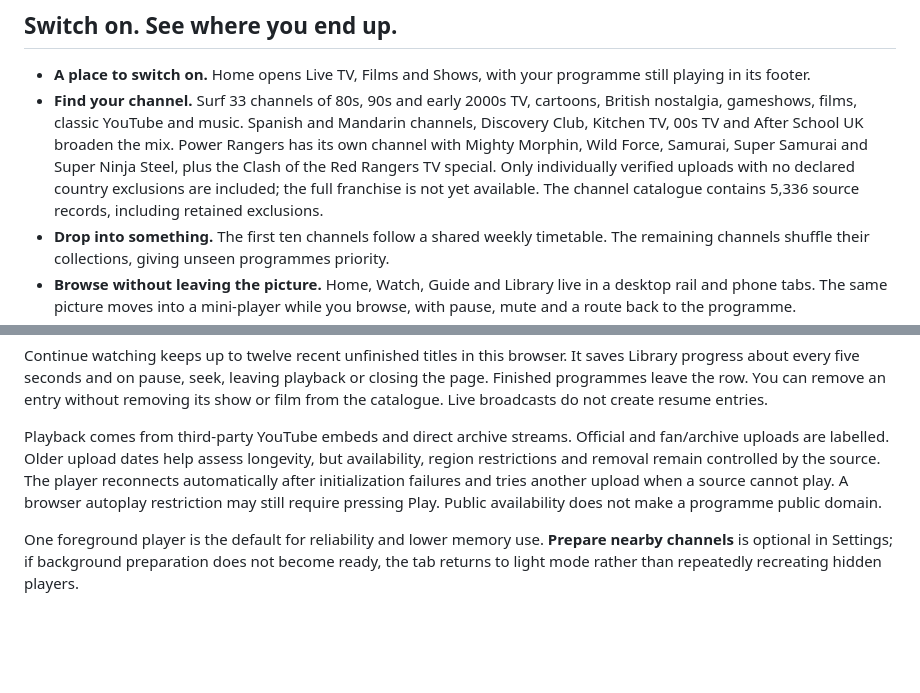
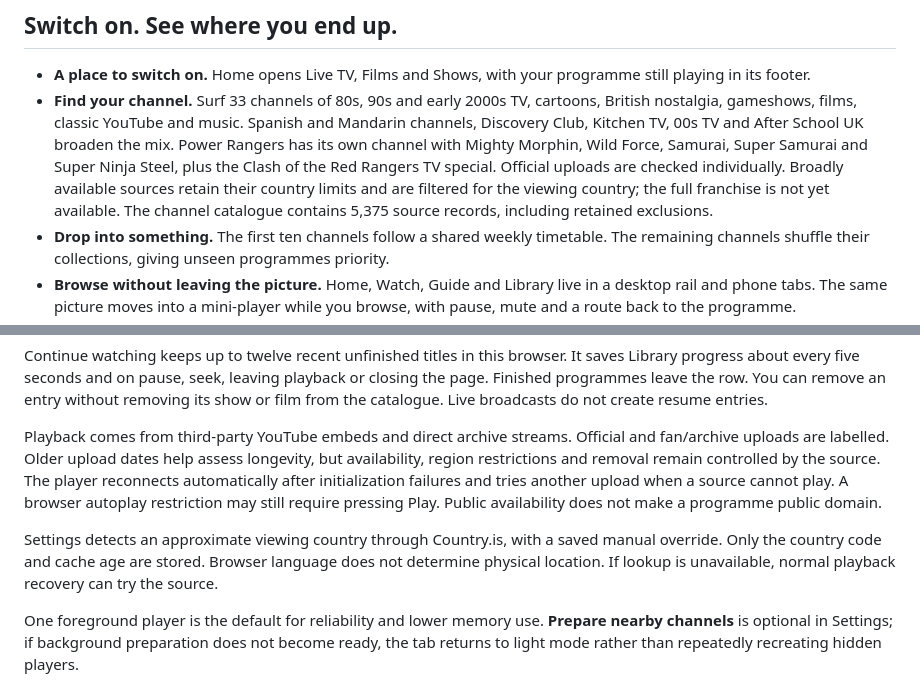
Before and after one commit to leolunelove/RewindTV, a Markdown page: README.md, 2 parts joined by grey strips. Rendered like a GitHub page; blank space fills up the shorter version.

Commit message:
Document Samurai additions and viewing-country support

```diff
--- a/README.md
+++ b/README.md
@@ -17,7 +17,7 @@
 ## Switch on. See where you end up.
 
 - **A place to switch on.** Home opens Live TV, Films and Shows, with your programme still playing in its footer.
-- **Find your channel.** Surf 33 channels of 80s, 90s and early 2000s TV, cartoons, British nostalgia, gameshows, films, classic YouTube and music. Spanish and Mandarin channels, Discovery Club, Kitchen TV, 00s TV and After School UK broaden the mix. Power Rangers has its own channel with Mighty Morphin, Wild Force, Samurai, Super Samurai and Super Ninja Steel, plus the Clash of the Red Rangers TV special. Only individually verified uploads with no declared country exclusions are included; the full franchise is not yet available. The channel catalogue contains 5,336 source records, including retained exclusions.
+- **Find your channel.** Surf 33 channels of 80s, 90s and early 2000s TV, cartoons, British nostalgia, gameshows, films, classic YouTube and music. Spanish and Mandarin channels, Discovery Club, Kitchen TV, 00s TV and After School UK broaden the mix. Power Rangers has its own channel with Mighty Morphin, Wild Force, Samurai, Super Samurai and Super Ninja Steel, plus the Clash of the Red Rangers TV special. Official uploads are checked individually. Broadly available sources retain their country limits and are filtered for the viewing country; the full franchise is not yet available. The channel catalogue contains 5,375 source records, including retained exclusions.
 - **Drop into something.** The first ten channels follow a shared weekly timetable. The remaining channels shuffle their collections, giving unseen programmes priority.
 - **Browse without leaving the picture.** Home, Watch, Guide and Library live in a desktop rail and phone tabs. The same picture moves into a mini-player while you browse, with pause, mute and a route back to the programme.
 - **Find a show or creator.** Library Shows includes TV episodes, creator videos, classic web collections and music. Scroll every matching title, search or filter the collection. **Mix Library** changes the discovery order; **A–Z** offers alphabet browsing. Show details keep every matching episode in chronological order and remember your season, search and position. Filters also reach listed titles and source collections such as Biochao’s Vault.
@@ -45,6 +45,8 @@ Preferences, viewing history and Library browse order, filters and positions are
 Continue watching keeps up to twelve recent unfinished titles in this browser. It saves Library progress about every five seconds and on pause, seek, leaving playback or closing the page. Finished programmes leave the row. You can remove an entry without removing its show or film from the catalogue. Live broadcasts do not create resume entries.
 
 Playback comes from third-party YouTube embeds and direct archive streams. Official and fan/archive uploads are labelled. Older upload dates help assess longevity, but availability, region restrictions and removal remain controlled by the source. The player reconnects automatically after initialization failures and tries another upload when a source cannot play. A browser autoplay restriction may still require pressing Play. Public availability does not make a programme public domain.
+
+Settings detects an approximate viewing country through Country.is, with a saved manual override. Only the country code and cache age are stored. Browser language does not determine physical location. If lookup is unavailable, normal playback recovery can try the source.
 
 One foreground player is the default for reliability and lower memory use. **Prepare nearby channels** is optional in Settings; if background preparation does not become ready, the tab returns to light mode rather than repeatedly recreating hidden players.
 
```
Also changed, not shown: CHANGELOG.md (+7 -0 lines).
